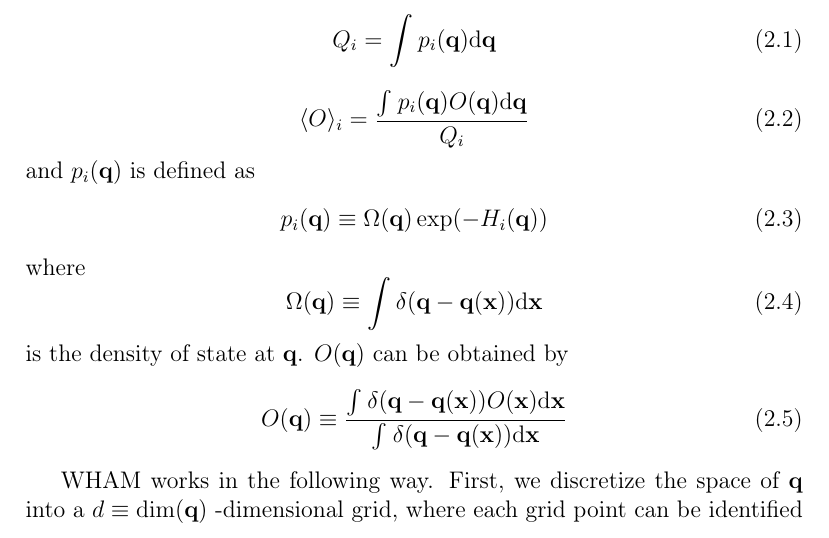
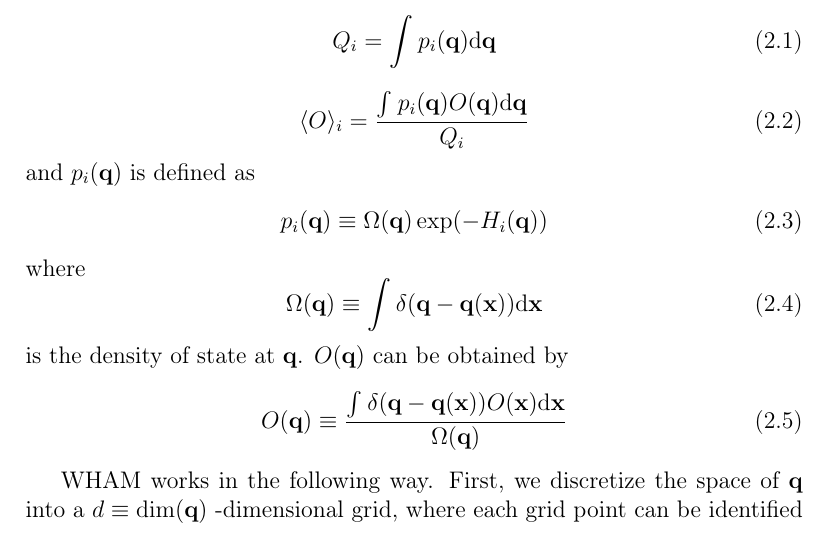
Before and after one commit to dejunlin/gwham, a LaTeX document (doc/doc.tex, which reads doc/theory.tex): part of page 3 of 7, cut so that both start at the same text. Compiled offline with pdfLaTeX.

Commit message:
fix equation 2.5

```diff
--- a/doc/theory.tex
+++ b/doc/theory.tex
@@ -24,7 +24,7 @@ where
 \end{equation}
 is the density of state at $\vect{q}$. $O(\vect{q})$ can be obtained by
 \begin{equation}
-  O(\vect{q}) \equiv \frac{\intgrln{}{}{\delta(\vect{q}-\vect{q}(\vect{x}))O}{\vect{x}}}{\intgrlnnoarg{}{}{\delta(\vect{q}-\vect{q}(\vect{x}))}{\vect{x}}}
+  O(\vect{q}) \equiv \frac{\intgrln{}{}{\delta(\vect{q}-\vect{q}(\vect{x}))O}{\vect{x}}}{\Omega(\vect{q})}
 \label{eq:O_q}
 \end{equation}
 
```
